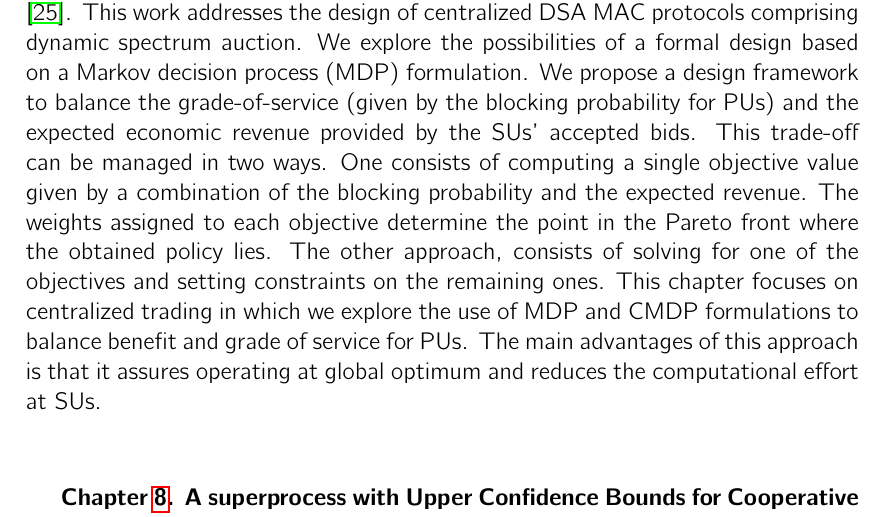
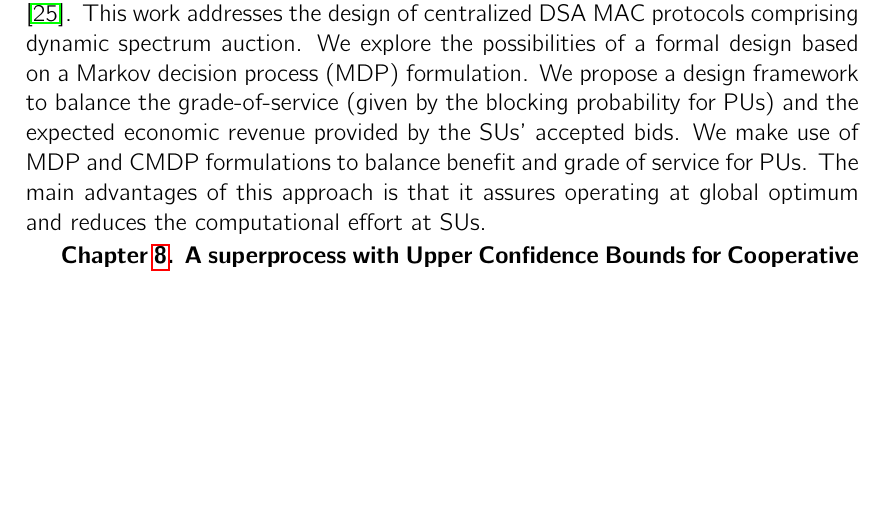
Before and after one commit to Mario-LopezTelecom/phdTesis, a LaTeX thesis (main.tex, which reads tex/Intro.tex): part of page 12 of 188, cut so that both start at the same text, the shorter picture padded with empty space. Compiled offline with pdfLaTeX.

Commit message:
Juanjo: recorte contribucion capitulo 7

```diff
--- a/tex/Intro.tex
+++ b/tex/Intro.tex
@@ -148,10 +148,7 @@ Each sub-topic is presented and developed explicitly with references to previous
 Finally, as a conclusion of the surveying effort, we highlight overlooked issues of automated spectrum trading, with a special focus on practical implementation.
 
 \textbf{Chapter \ref{Sarnoff_chap} An MDP Framework for Centralized Dynamic Spectrum Auction} \cite{ref:Alcaraz2012}.
-This work addresses the design of centralized DSA MAC protocols comprising dynamic spectrum auction. We explore the possibilities of a formal design based on a Markov decision process (MDP) formulation. We propose a design framework to balance the grade-of-service (given by the blocking probability for PUs) and the expected economic revenue provided by the SUs' accepted bids.
-This trade-off can be managed in two ways. One consists of computing a single objective value given by a combination of the blocking probability and the expected revenue.
-The weights assigned to each objective determine the point in the Pareto front where the obtained policy lies. The other approach, consists of solving for one of the objectives and setting constraints on the remaining ones.
-This chapter focuses on centralized trading in which we explore the use of MDP and CMDP formulations to balance benefit and grade of service for PUs.
+This work addresses the design of centralized DSA MAC protocols comprising dynamic spectrum auction. We explore the possibilities of a formal design based on a Markov decision process (MDP) formulation. We propose a design framework to balance the grade-of-service (given by the blocking probability for PUs) and the expected economic revenue provided by the SUs' accepted bids. We make use of MDP and CMDP formulations to balance benefit and grade of service for PUs.
 The main advantages of this approach is that it assures operating at global optimum and reduces the computational effort at SUs.
 
 \textbf{Chapter \ref{MAB_CSSA_chap}. A superprocess with Upper Confidence Bounds for Cooperative Spectrum Sharing} \cite{ref:Mario2015_MAB_CSSA_1,ref:Mario2015_MAB_CSSA_2}. In this last chapter we focus on Cooperative Spectrum Sharing (CSS). CSS is is an appealing approach for primary networks to share spectrum with SUs because it increases the transmission range or rate of the PUs. Most previous works are focused on developing complex algorithms which may not be fast enough for real-time variations such as channel availability and/or assume perfect information about the network. Instead, we develop a learning mechanism for a primary network to enable CSS in a strongly incomplete information scenario with low computational overhead. Our mechanism is based on a Markovian variant of multi-armed bandits (MABs) called superprocess, enhanced with the concept of Upper Confidence Bound (UCB) from stochastic MABs. By means of Monte-Carlo simulations we show that, despite its low computational overhead, it converges to the optimal solution and outperforms baseline approaches such as $\epsilon$-greedy. This algorithm can be extended to include more sophisticated features while maintaining its desirable properties such as low computational overhead and fast speed of convergence.
```
Also changed, not shown: main.pdf.
